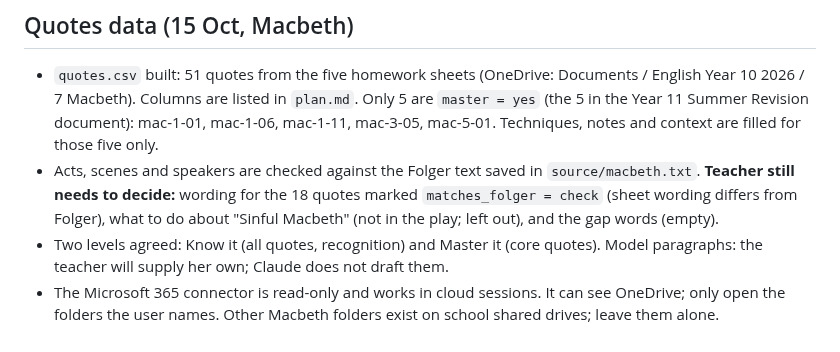
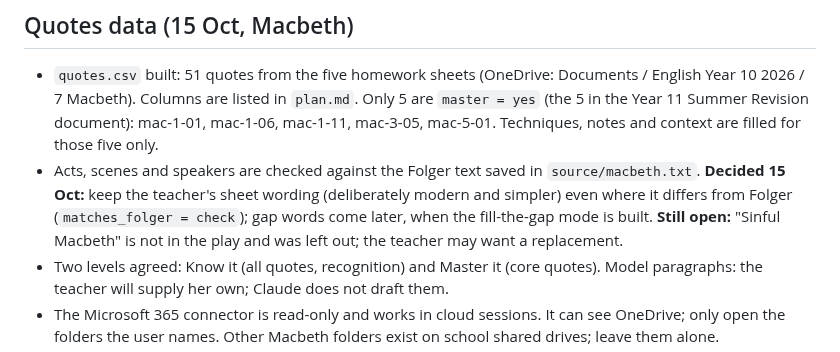
Before and after one commit to gca-revise/gca-revise.github.io, a Markdown page: handoff.md, the part around the change. Drawn GitHub-style.

```diff
--- a/handoff.md
+++ b/handoff.md
@@ -54,7 +54,7 @@ Shows for a finished key-vocab set: "Practise Macbeth vocab again", "Back to Mac
 
 ## Quotes data (15 Oct, Macbeth)
 - `quotes.csv` built: 51 quotes from the five homework sheets (OneDrive: Documents / English Year 10 2026 / 7 Macbeth). Columns are listed in `plan.md`. Only 5 are `master = yes` (the 5 in the Year 11 Summer Revision document): mac-1-01, mac-1-06, mac-1-11, mac-3-05, mac-5-01. Techniques, notes and context are filled for those five only.
-- Acts, scenes and speakers are checked against the Folger text saved in `source/macbeth.txt`. **Teacher still needs to decide:** wording for the 18 quotes marked `matches_folger = check` (sheet wording differs from Folger), what to do about "Sinful Macbeth" (not in the play; left out), and the gap words (empty).
+- Acts, scenes and speakers are checked against the Folger text saved in `source/macbeth.txt`. **Decided 15 Oct:** keep the teacher's sheet wording (deliberately modern and simpler) even where it differs from Folger (`matches_folger = check`); gap words come later, when the fill-the-gap mode is built. **Still open:** "Sinful Macbeth" is not in the play and was left out; the teacher may want a replacement.
 - Two levels agreed: Know it (all quotes, recognition) and Master it (core quotes). Model paragraphs: the teacher will supply her own; Claude does not draft them.
 - The Microsoft 365 connector is read-only and works in cloud sessions. It can see OneDrive; only open the folders the user names. Other Macbeth folders exist on school shared drives; leave them alone.
 - Not yet read: the 25 lesson slideshows (key vocab slides: word, definition, example sentence), the Knowledge Organiser (user does not use it), and the other Year 10 texts.
```
Also changed, not shown: plan.md (+1 -1 lines).
